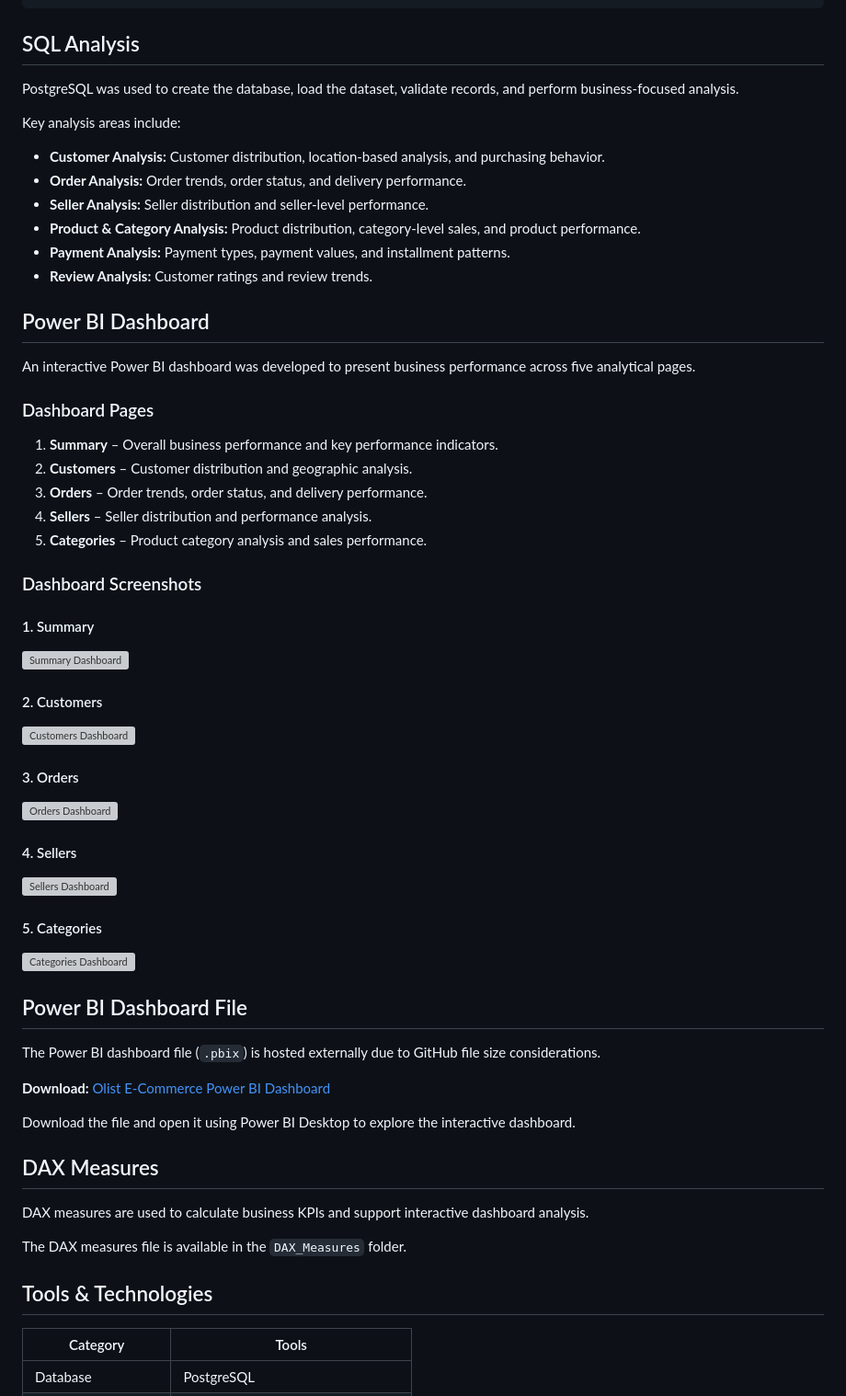
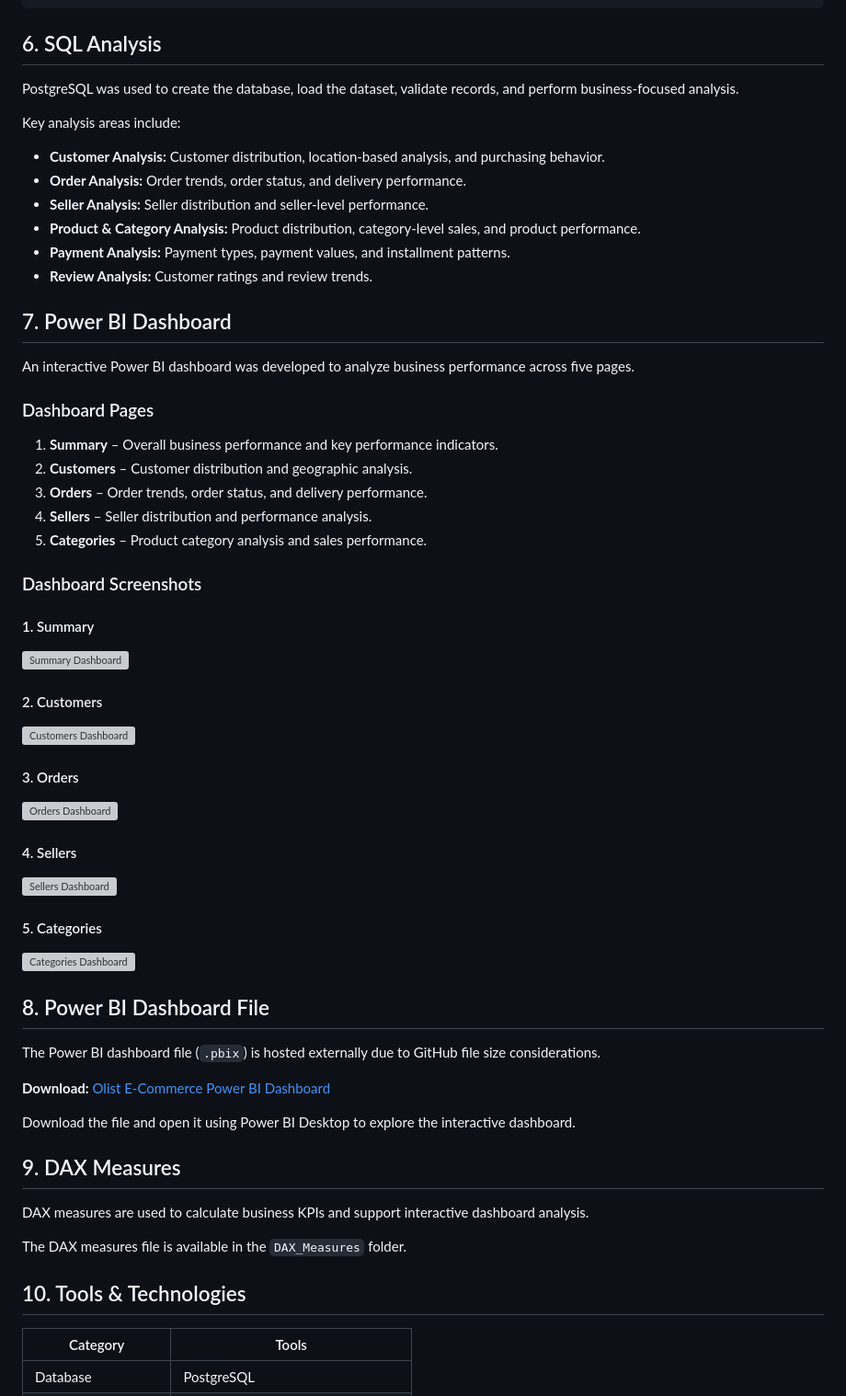
Before and after one commit to Bhagyashreekatale1/Data-Analyst, a Markdown page: Olist E-Commerce Sales & Business Analytics/README.md, the part around one of its changes. Shown at 92% size. GitHub-like rendering; grey boxes are pictures that could not be loaded.

````diff
--- a/Olist E-Commerce Sales & Business Analytics/README.md
+++ b/Olist E-Commerce Sales & Business Analytics/README.md
@@ -72,7 +81,7 @@ Ecommerce-Sales-Business-Analytics/
 └── README.md
 ```
 
-## SQL Analysis
+## 6. SQL Analysis
 
 PostgreSQL was used to create the database, load the dataset, validate records, and perform business-focused analysis.
 
@@ -85,9 +94,9 @@ Key analysis areas include:
 - **Payment Analysis:** Payment types, payment values, and installment patterns.
 - **Review Analysis:** Customer ratings and review trends.
 
-## Power BI Dashboard
+## 7. Power BI Dashboard
 
-An interactive Power BI dashboard was developed to present business performance across five analytical pages.
+An interactive Power BI dashboard was developed to analyze business performance across five pages.
 
 ### Dashboard Pages
 
@@ -116,5 +125,5 @@ An interactive Power BI dashboard was developed to present business performance
 
-## Power BI Dashboard File
+## 8. Power BI Dashboard File
 
 The Power BI dashboard file (`.pbix`) is hosted externally due to GitHub file size considerations.
 
@@ -122,13 +131,13 @@ The Power BI dashboard file (`.pbix`) is hosted externally due to GitHub file si
 
 Download the file and open it using Power BI Desktop to explore the interactive dashboard.
 
-## DAX Measures
+## 9. DAX Measures
 
 DAX measures are used to calculate business KPIs and support interactive dashboard analysis.
 
 The DAX measures file is available in the `DAX_Measures` folder.
 
-## Tools & Technologies
+## 10. Tools & Technologies
 
 | Category | Tools |
 |---|---|
````
Also changed, not shown: other parts of Olist E-Commerce Sales & Business Analytics/README.md (+44 -38 lines).
